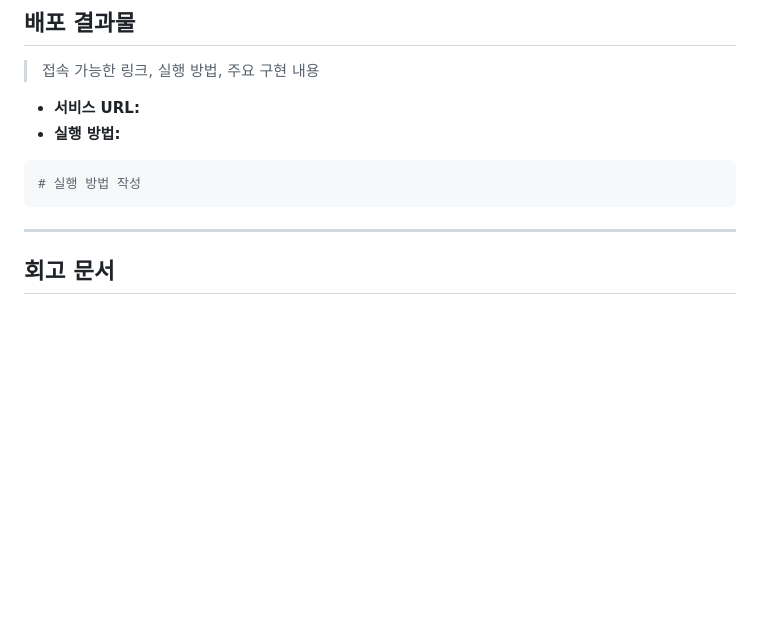
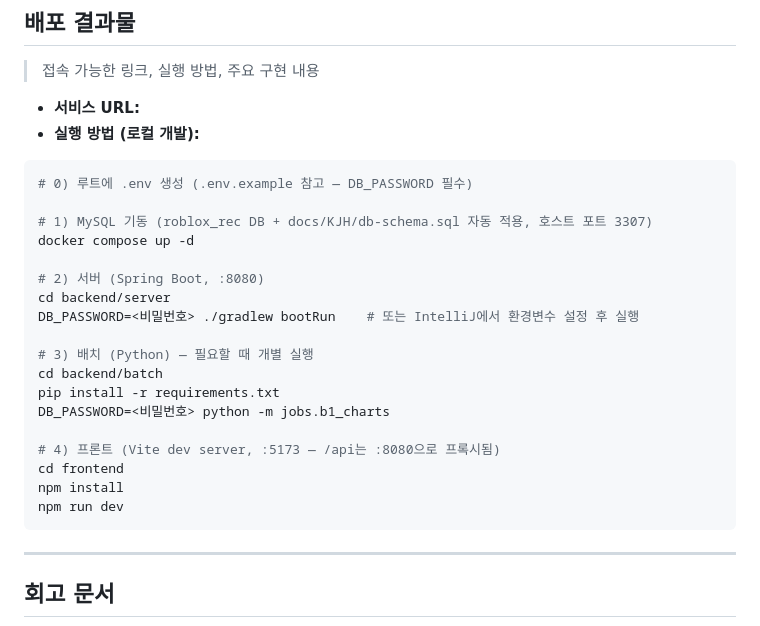
Before and after one commit to madcamp-official/26s-w1-c3-09, a Markdown page: README.md, the part around the change. GitHub-like rendering; blank space fills up the shorter version.

Commit message:
리드미 수정

````diff
--- a/README.md
+++ b/README.md
@@ -314,10 +314,27 @@ https://www.notion.so/392b0d7737b2803699c7f4e3c678de72?source=copy_link
 > 접속 가능한 링크, 실행 방법, 주요 구현 내용
 
 - **서비스 URL:**
-- **실행 방법:**
+- **실행 방법 (로컬 개발):**
 
 ```bash
-# 실행 방법 작성
+# 0) 루트에 .env 생성 (.env.example 참고 — DB_PASSWORD 필수)
+
+# 1) MySQL 기동 (roblox_rec DB + docs/KJH/db-schema.sql 자동 적용, 호스트 포트 3307)
+docker compose up -d
+
+# 2) 서버 (Spring Boot, :8080)
+cd backend/server
+DB_PASSWORD=<비밀번호> ./gradlew bootRun    # 또는 IntelliJ에서 환경변수 설정 후 실행
+
+# 3) 배치 (Python) — 필요할 때 개별 실행
+cd backend/batch
+pip install -r requirements.txt
+DB_PASSWORD=<비밀번호> python -m jobs.b1_charts
+
+# 4) 프론트 (Vite dev server, :5173 — /api는 :8080으로 프록시됨)
+cd frontend
+npm install
+npm run dev
 ```
 
 ---
````
